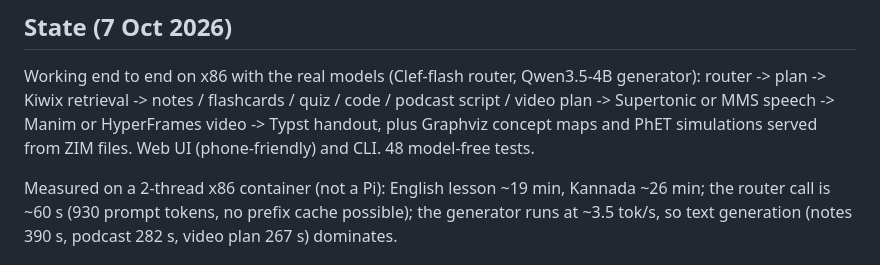
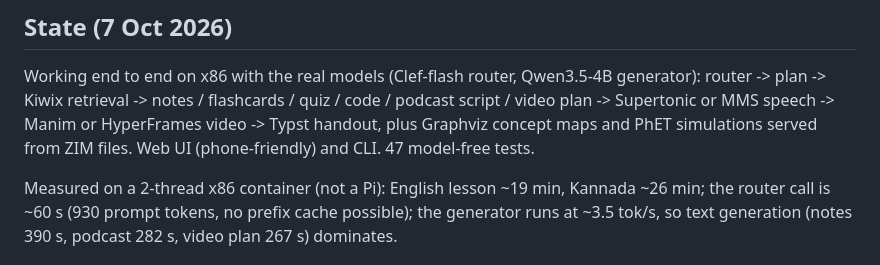
Before and after one commit to CR-8/GateMoE, a Markdown page: docs/NEXT_STEPS.md, the part around the change. GitHub-like rendering.

Commit message:
Docs: correct test count in handover
Co-Authored-By: Claude Opus 5.5 <noreply@anthropic.com>
Claude-Session: https://claude.ai/code/session_013G7NHPPTn3WPJ4GwwQEFLg

```diff
--- a/docs/NEXT_STEPS.md
+++ b/docs/NEXT_STEPS.md
@@ -9,7 +9,7 @@ account). It is updated with every commit that changes the plan. Read it with
 Working end to end on x86 with the real models (Clef-flash router, Qwen3.5-4B generator):
 router -> plan -> Kiwix retrieval -> notes / flashcards / quiz / code / podcast script / video plan
 -> Supertonic or MMS speech -> Manim or HyperFrames video -> Typst handout, plus Graphviz concept
-maps and PhET simulations served from ZIM files. Web UI (phone-friendly) and CLI. 48 model-free tests.
+maps and PhET simulations served from ZIM files. Web UI (phone-friendly) and CLI. 47 model-free tests.
 
 Measured on a 2-thread x86 container (not a Pi): English lesson ~19 min, Kannada ~26 min; the router
 call is ~60 s (930 prompt tokens, no prefix cache possible); the generator runs at ~3.5 tok/s, so text
```
